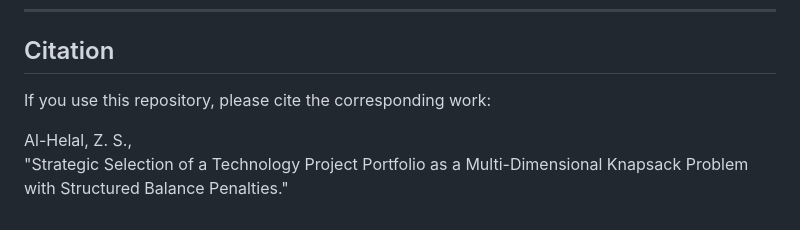
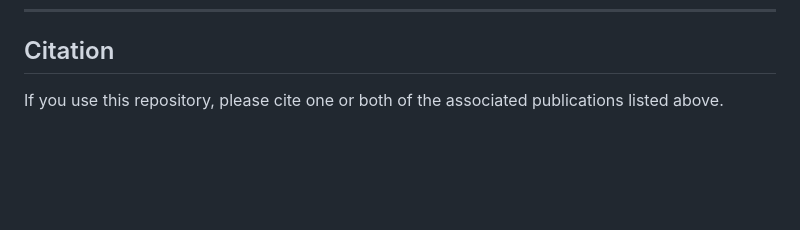
Before and after one commit to ZakariyaAlHelal/portfolio-selection-knapsack-sa, a Markdown page: README.md, the part around the change. Drawn GitHub-style; blank space fills up the shorter version.

```diff
--- a/README.md
+++ b/README.md
@@ -118,7 +118,4 @@ Both works are based on the same core implementation provided in this repository
 ---
 ## Citation
 
-If you use this repository, please cite the corresponding work:
-
-Al-Helal, Z. S.,
-"Strategic Selection of a Technology Project Portfolio as a Multi-Dimensional Knapsack Problem with Structured Balance Penalties."
+If you use this repository, please cite one or both of the associated publications listed above.
```
